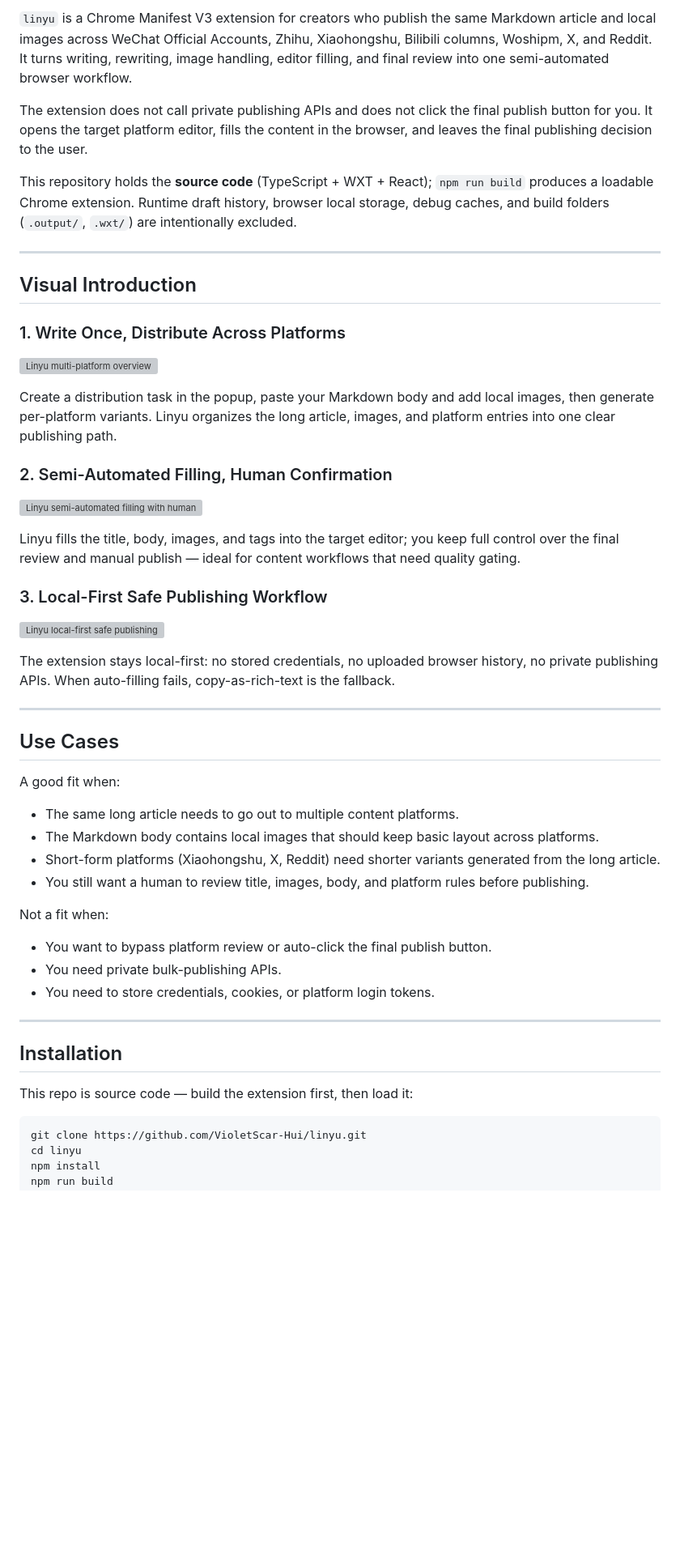
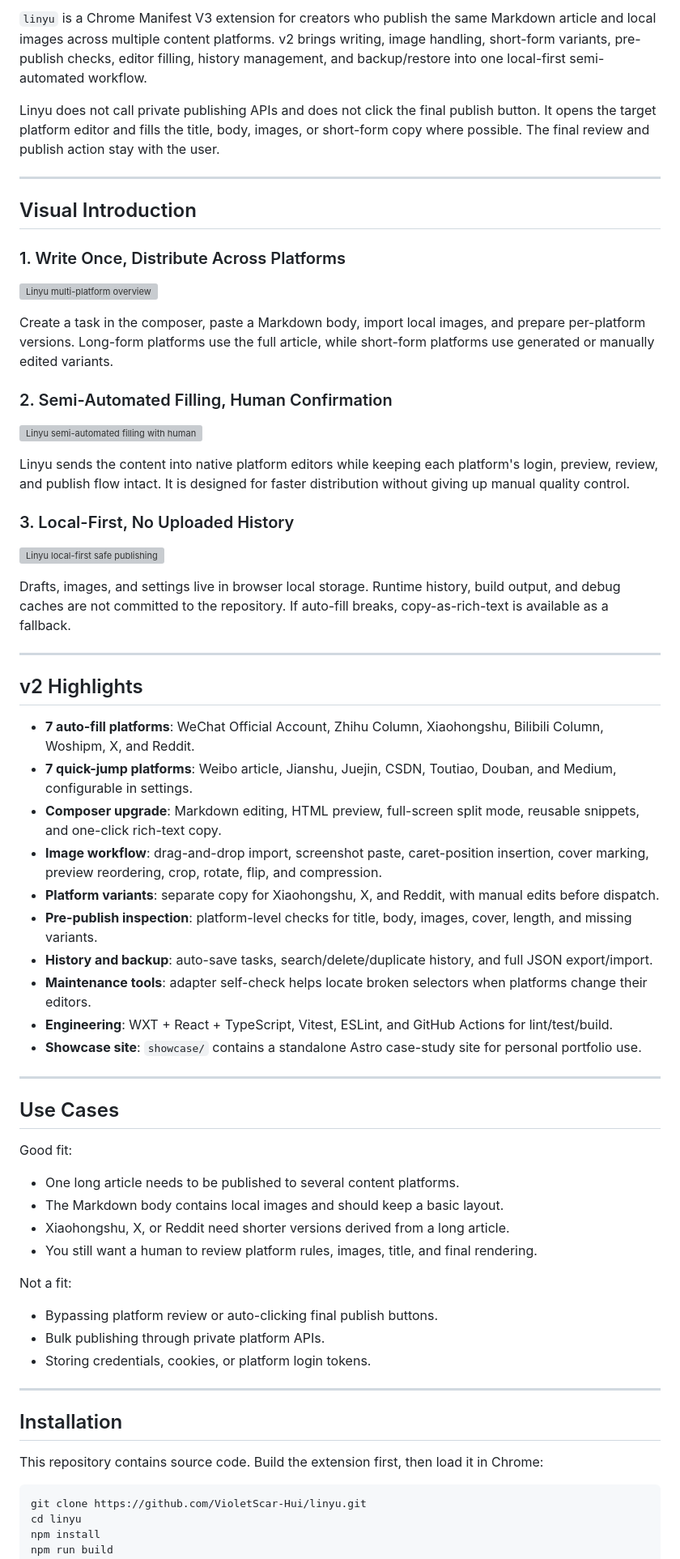
Before and after one commit to VioletScar-Hui/linyu, a Markdown page: README.en.md, the part around one of its changes. Shown at 81% size. GitHub-like rendering; blank space fills up the shorter version; grey boxes are pictures that could not be loaded.

````diff
--- a/README.en.md
+++ b/README.en.md
@@ -11,9 +11,7 @@
 
-`linyu` is a Chrome Manifest V3 extension for creators who publish the same Markdown article and local images across WeChat Official Accounts, Zhihu, Xiaohongshu, Bilibili columns, Woshipm, X, and Reddit. It turns writing, rewriting, image handling, editor filling, and final review into one semi-automated browser workflow.
+`linyu` is a Chrome Manifest V3 extension for creators who publish the same Markdown article and local images across multiple content platforms. v2 brings writing, image handling, short-form variants, pre-publish checks, editor filling, history management, and backup/restore into one local-first semi-automated workflow.
 
-The extension does not call private publishing APIs and does not click the final publish button for you. It opens the target platform editor, fills the content in the browser, and leaves the final publishing decision to the user.
-
-This repository holds the **source code** (TypeScript + WXT + React); `npm run build` produces a loadable Chrome extension. Runtime draft history, browser local storage, debug caches, and build folders (`.output/`, `.wxt/`) are intentionally excluded.
+Linyu does not call private publishing APIs and does not click the final publish button. It opens the target platform editor and fills the title, body, images, or short-form copy where possible. The final review and publish action stay with the user.
 
 ---
 
@@ -23,42 +21,57 @@ This repository holds the **source code** (TypeScript + WXT + React); `npm run b
 
 ![Linyu multi-platform overview](assets/intro-01-overview.png)
 
-Create a distribution task in the popup, paste your Markdown body and add local images, then generate per-platform variants. Linyu organizes the long article, images, and platform entries into one clear publishing path.
+Create a task in the composer, paste a Markdown body, import local images, and prepare per-platform versions. Long-form platforms use the full article, while short-form platforms use generated or manually edited variants.
 
 ### 2. Semi-Automated Filling, Human Confirmation
 
 ![Linyu semi-automated filling with human review](assets/intro-02-human-review.png)
 
-Linyu fills the title, body, images, and tags into the target editor; you keep full control over the final review and manual publish — ideal for content workflows that need quality gating.
+Linyu sends the content into native platform editors while keeping each platform's login, preview, review, and publish flow intact. It is designed for faster distribution without giving up manual quality control.
 
-### 3. Local-First Safe Publishing Workflow
+### 3. Local-First, No Uploaded History
 
 ![Linyu local-first safe publishing](assets/intro-03-local-safety.png)
 
-The extension stays local-first: no stored credentials, no uploaded browser history, no private publishing APIs. When auto-filling fails, copy-as-rich-text is the fallback.
+Drafts, images, and settings live in browser local storage. Runtime history, build output, and debug caches are not committed to the repository. If auto-fill breaks, copy-as-rich-text is available as a fallback.
+
+---
+
+## v2 Highlights
+
+- **7 auto-fill platforms**: WeChat Official Account, Zhihu Column, Xiaohongshu, Bilibili Column, Woshipm, X, and Reddit.
+- **7 quick-jump platforms**: Weibo article, Jianshu, Juejin, CSDN, Toutiao, Douban, and Medium, configurable in settings.
+- **Composer upgrade**: Markdown editing, HTML preview, full-screen split mode, reusable snippets, and one-click rich-text copy.
+- **Image workflow**: drag-and-drop import, screenshot paste, caret-position insertion, cover marking, preview reordering, crop, rotate, flip, and compression.
+- **Platform variants**: separate copy for Xiaohongshu, X, and Reddit, with manual edits before dispatch.
+- **Pre-publish inspection**: platform-level checks for title, body, images, cover, length, and missing variants.
+- **History and backup**: auto-save tasks, search/delete/duplicate history, and full JSON export/import.
+- **Maintenance tools**: adapter self-check helps locate broken selectors when platforms change their editors.
+- **Engineering**: WXT + React + TypeScript, Vitest, ESLint, and GitHub Actions for lint/test/build.
+- **Showcase site**: `showcase/` contains a standalone Astro case-study site for personal portfolio use.
 
 ---
 
 ## Use Cases
 
-A good fit when:
+Good fit:
 
-- The same long article needs to go out to multiple content platforms.
-- The Markdown body contains local images that should keep basic layout across platforms.
-- Short-form platforms (Xiaohongshu, X, Reddit) need shorter variants generated from the long article.
-- You still want a human to review title, images, body, and platform rules before publishing.
+- One long article needs to be published to several content platforms.
+- The Markdown body contains local images and should keep a basic layout.
+- Xiaohongshu, X, or Reddit need shorter versions derived from a long article.
+- You still want a human to review platform rules, images, title, and final rendering.
 
-Not a fit when:
+Not a fit:
 
-- You want to bypass platform review or auto-click the final publish button.
-- You need private bulk-publishing APIs.
-- You need to store credentials, cookies, or platform login tokens.
+- Bypassing platform review or auto-clicking final publish buttons.
+- Bulk publishing through private platform APIs.
+- Storing credentials, cookies, or platform login tokens.
 
 ---
 
 ## Installation
 
-This repo is source code — build the extension first, then load it:
+This repository contains source code. Build the extension first, then load it in Chrome:
 
 ```powershell
 git clone https://github.com/VioletScar-Hui/linyu.git
````
Also changed, not shown: other parts of README.en.md (+93 -93 lines), README.md (+126 -113 lines).
